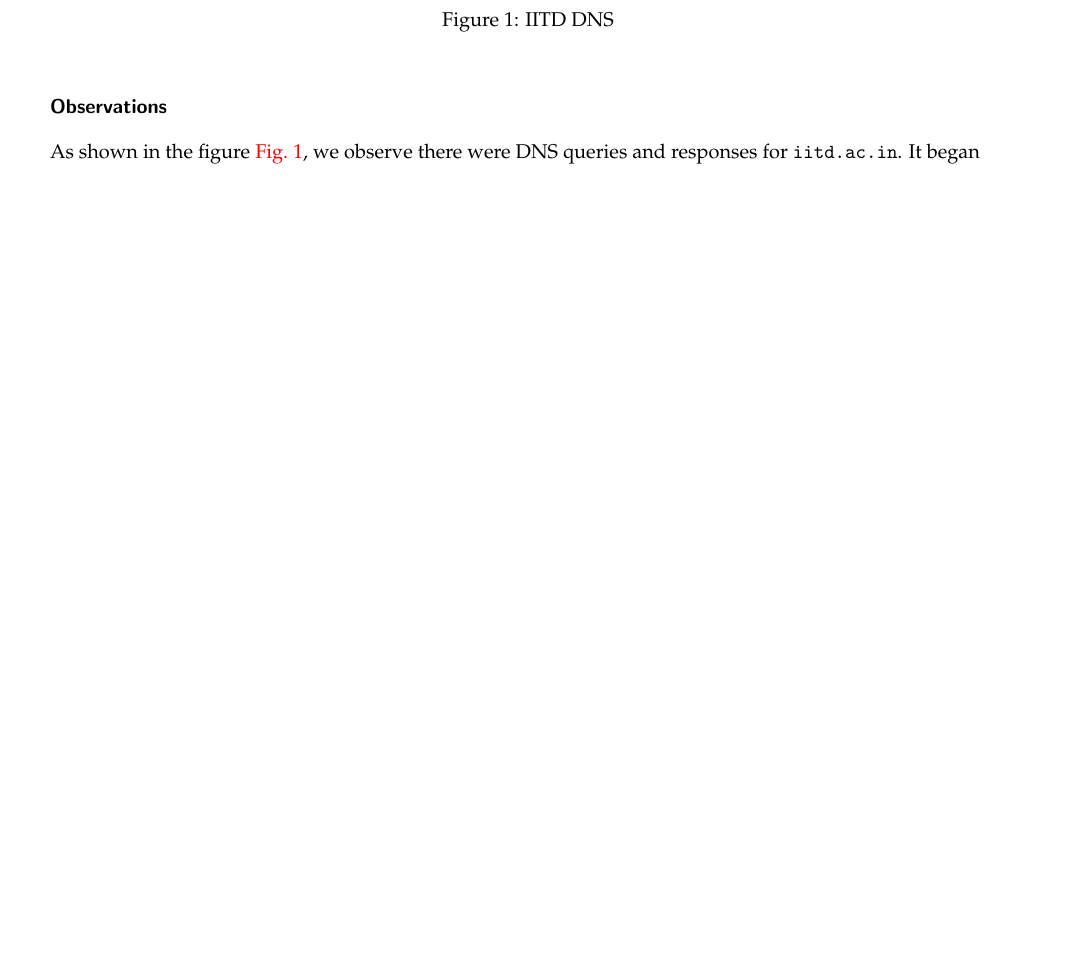
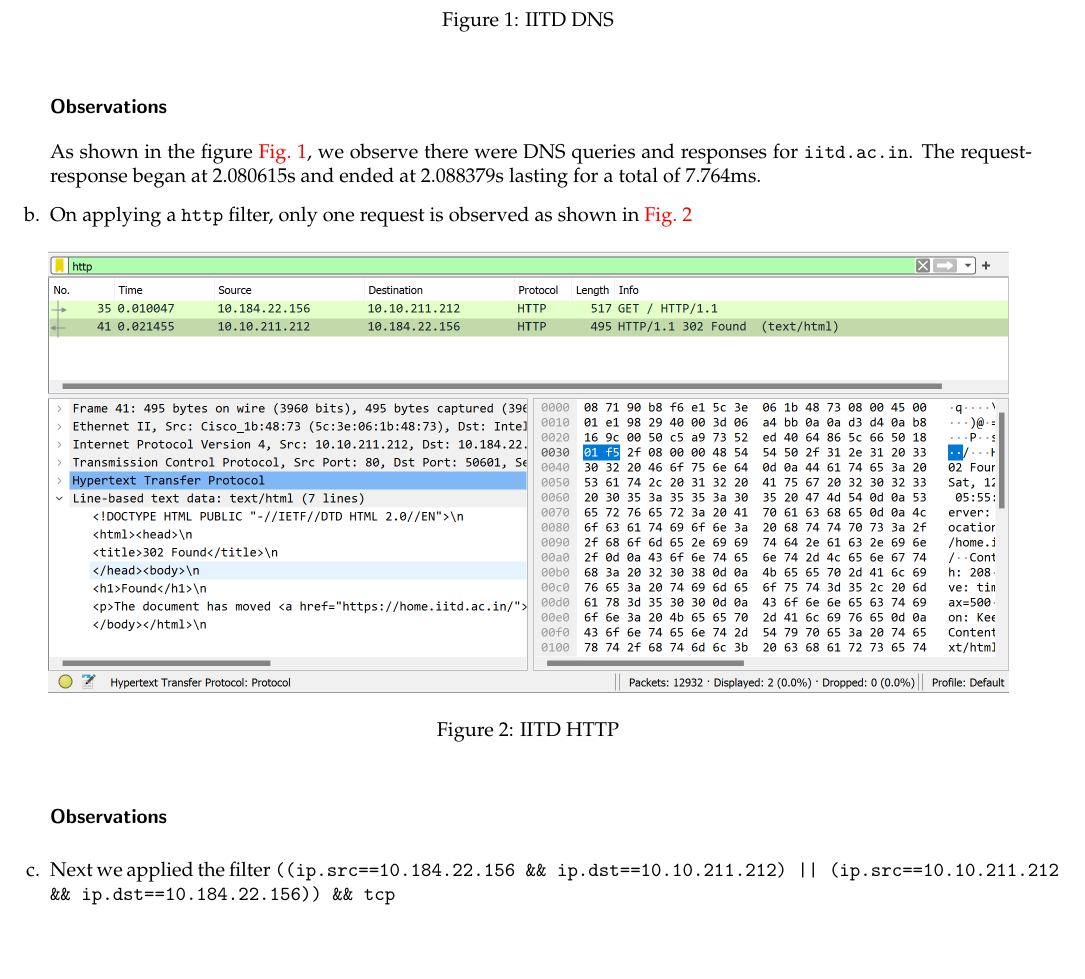
Before and after one commit to AB271202/COL334-Computer-Networks, a LaTeX problem sheet (Assignments/Assignment1/main.tex): part of page 5 of 9, cut so that both start at the same text. Compiled offline with pdfLaTeX.

Commit message:
minor changes

```diff
--- a/Assignments/Assignment1/main.tex
+++ b/Assignments/Assignment1/main.tex
@@ -288,7 +289,18 @@ traceroute to facebook.com (157.240.16.35), 64 hops max, 52 byte packets
         \label{fig:IITDDNS}
     \end{figure}
     \subsubsection*{Observations}
-    As shown in the figure \cref{fig:IITDDNS}, we observe  there were DNS queries and responses for {\tt iitd.ac.in}. It began
+    As shown in the figure \cref{fig:IITDDNS}, we observe there were DNS queries and responses for {\tt iitd.ac.in}. The request-response began at 2.080615s and ended at 2.088379s lasting for a total of 7.764ms.
+
+    \item On applying a {\tt http} filter, only one request is observed as shown in \cref{fig:IITDHTTP}
+    \begin{figure}[!ht]
+        \centering
+        \includegraphics[scale=0.5]{images/IITD http.png}
+        \caption{IITD HTTP}
+        \label{fig:IITDHTTP}
+    \end{figure}
+    \subsubsection*{Observations}
+
+    \item Next we applied the filter {\tt ((ip.src==10.184.22.156 \&\& ip.dst==10.10.211.212) || (ip.src==10.10.211.212 \&\& ip.dst==10.184.22.156)) \&\& tcp}
 \end{enumerate}
 \clearpage
 \input{appendix}
```
Also changed, not shown: Assignments/Assignment1/images/IITD http.png (added), Assignments/Assignment1/main.pdf, Assignments/Assignment1/main.tex (1 more changed lines), 1 other file.
